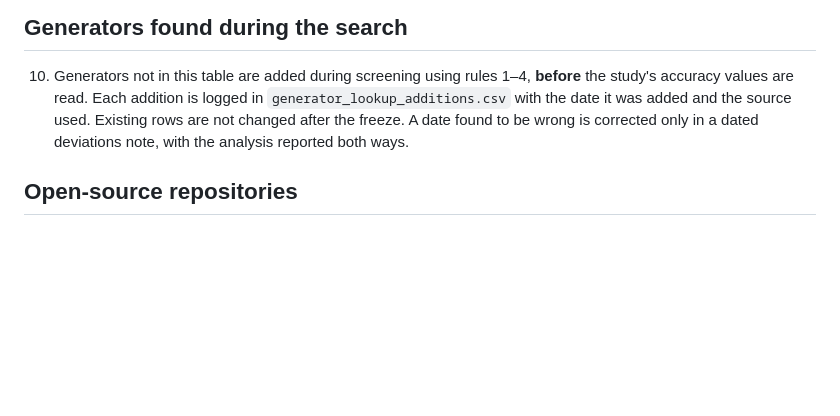
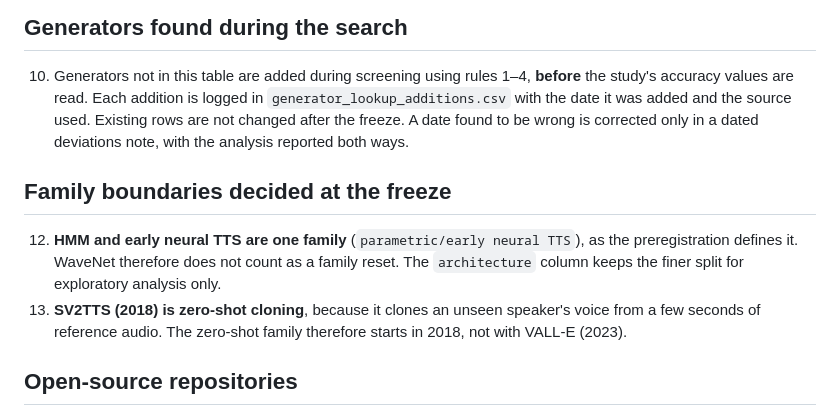
Before and after one commit to jbussin/turing-decay, a Markdown page: data/generator_lookup_rules.md, the part around the change. GitHub-like rendering; blank space fills up the shorter version.

Commit message:
Lookup Table codes SV2TTS as zero-shot cloning

```diff
--- a/data/generator_lookup_rules.md
+++ b/data/generator_lookup_rules.md
@@ -27,6 +27,11 @@ Frozen with `generator_lookup.csv` in release v0.2.0, before any audio or video
 
 10. Generators not in this table are added during screening using rules 1–4, **before** the study's accuracy values are read. Each addition is logged in `generator_lookup_additions.csv` with the date it was added and the source used. Existing rows are not changed after the freeze. A date found to be wrong is corrected only in a dated deviations note, with the analysis reported both ways.
 
+## Family boundaries decided at the freeze
+
+12. **HMM and early neural TTS are one family** (`parametric/early neural TTS`), as the preregistration defines it. WaveNet therefore does not count as a family reset. The `architecture` column keeps the finer split for exploratory analysis only.
+13. **SV2TTS (2018) is zero-shot cloning**, because it clones an unseen speaker's voice from a few seconds of reference audio. The zero-shot family therefore starts in 2018, not with VALL-E (2023).
+
 ## Open-source repositories
 
 11. For tools released as code, the date is the first commit of the **original** repository, or the first tagged release when the commit history has been rewritten. Re-uploads and forks do not reset the date. Two cases in this table:
```
